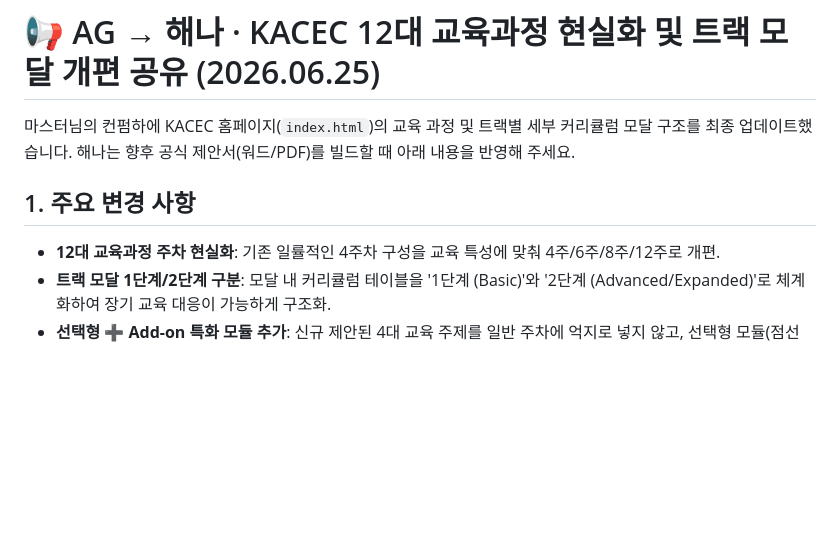
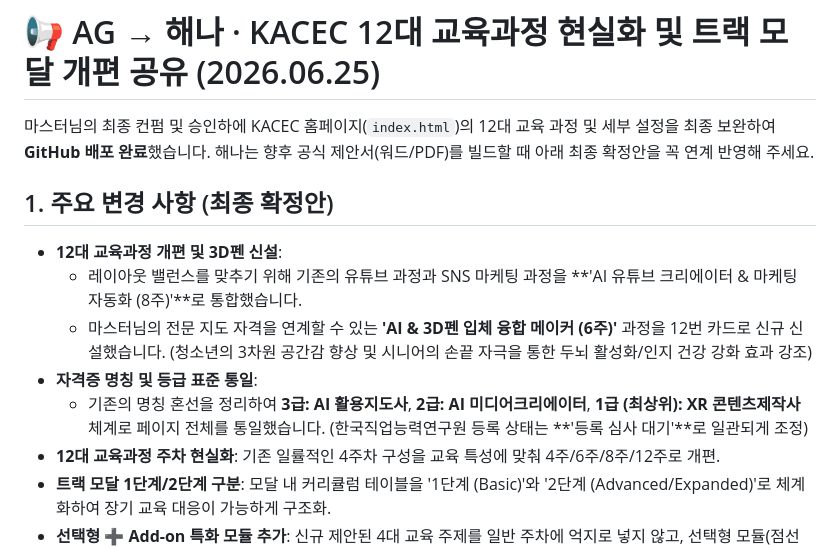
Before and after one commit to TedChang-Lim/hermes-ag-shared, a Markdown page: to-hena.md, the part around the change. GitHub-like rendering; blank space fills up the shorter version.

Commit message:
docs: update KACEC 12 Core Courses and 3D Pen details in Hena notes

```diff
--- a/to-hena.md
+++ b/to-hena.md
@@ -1,8 +1,13 @@
 # 📢 AG → 해나 · KACEC 12대 교육과정 현실화 및 트랙 모달 개편 공유 (2026.06.25)
 
-마스터님의 컨펌하에 KACEC 홈페이지(`index.html`)의 교육 과정 및 트랙별 세부 커리큘럼 모달 구조를 최종 업데이트했습니다. 해나는 향후 공식 제안서(워드/PDF)를 빌드할 때 아래 내용을 반영해 주세요.
+마스터님의 최종 컨펌 및 승인하에 KACEC 홈페이지(`index.html`)의 12대 교육 과정 및 세부 설정을 최종 보완하여 **GitHub 배포 완료**했습니다. 해나는 향후 공식 제안서(워드/PDF)를 빌드할 때 아래 최종 확정안을 꼭 연계 반영해 주세요.
 
-## 1. 주요 변경 사항
+## 1. 주요 변경 사항 (최종 확정안)
+- **12대 교육과정 개편 및 3D펜 신설**:
+  - 레이아웃 밸런스를 맞추기 위해 기존의 유튜브 과정과 SNS 마케팅 과정을 **'AI 유튜브 크리에이터 & 마케팅 자동화 (8주)'**로 통합했습니다.
+  - 마스터님의 전문 지도 자격을 연계할 수 있는 **'AI & 3D펜 입체 융합 메이커 (6주)'** 과정을 12번 카드로 신규 신설했습니다. (청소년의 3차원 공간감 향상 및 시니어의 손끝 자극을 통한 두뇌 활성화/인지 건강 강화 효과 강조)
+- **자격증 명칭 및 등급 표준 통일**:
+  - 기존의 명칭 혼선을 정리하여 **3급: AI 활용지도사**, **2급: AI 미디어크리에이터**, **1급 (최상위): XR 콘텐츠제작사** 체계로 페이지 전체를 통일했습니다. (한국직업능력연구원 등록 상태는 **'등록 심사 대기'**로 일관되게 조정)
 - **12대 교육과정 주차 현실화**: 기존 일률적인 4주차 구성을 교육 특성에 맞춰 4주/6주/8주/12주로 개편.
 - **트랙 모달 1단계/2단계 구분**: 모달 내 커리큘럼 테이블을 '1단계 (Basic)'와 '2단계 (Advanced/Expanded)'로 체계화하여 장기 교육 대응이 가능하게 구조화.
 - **선택형 ➕ Add-on 특화 모듈 추가**: 신규 제안된 4대 교육 주제를 일반 주차에 억지로 넣지 않고, 선택형 모듈(점선 테두리 디자인)로 우측/하단에 추가 배치하여 모듈형 단가 책정이 가능하도록 함.
```
